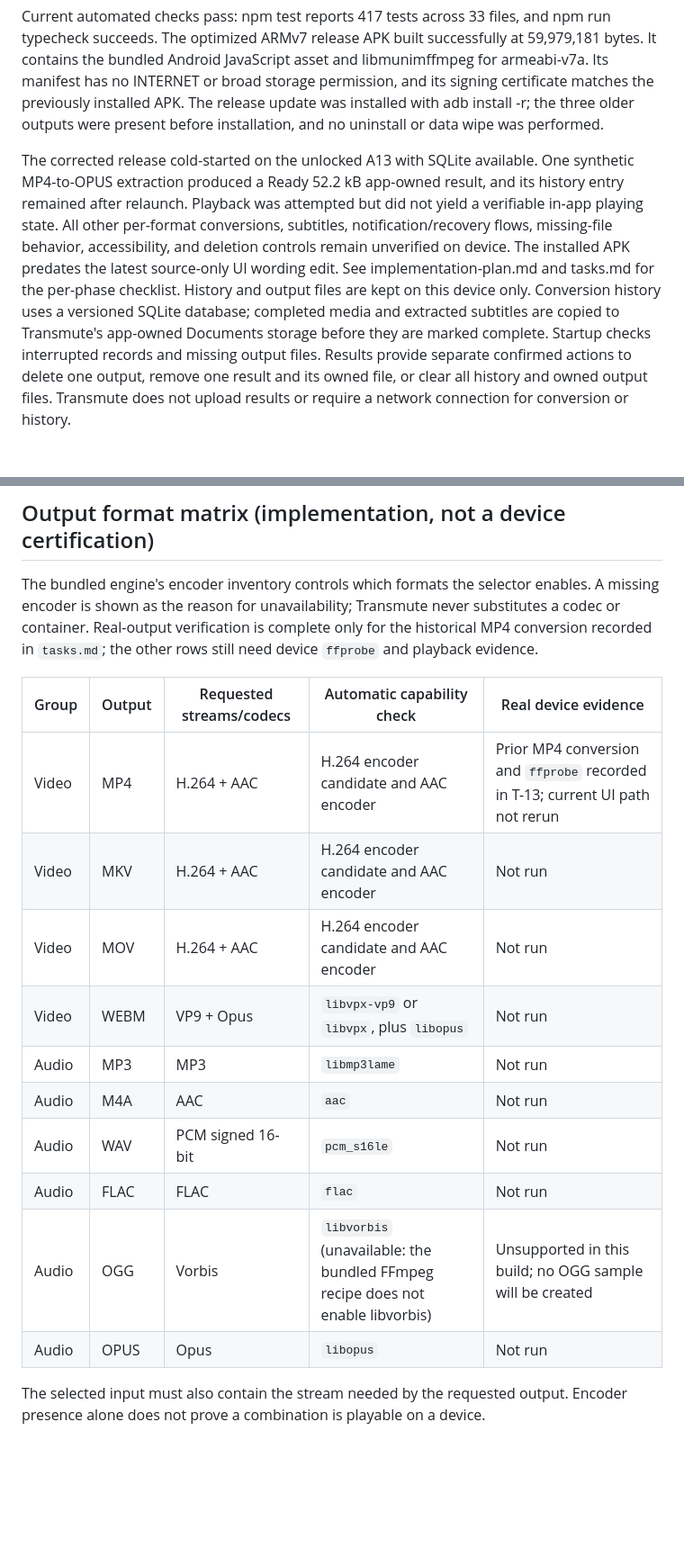
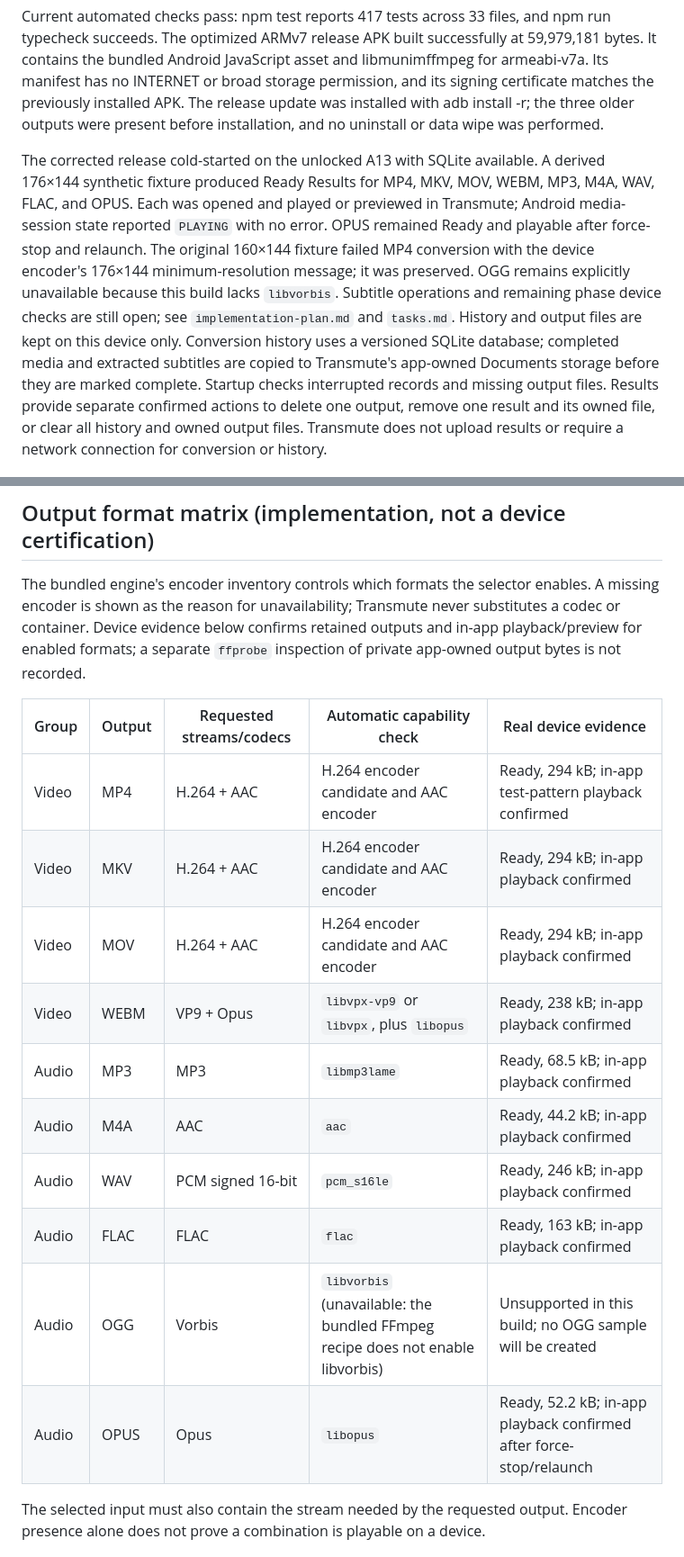
Before and after one commit to shazzark/transmute, a Markdown page: Readme.md, 2 parts joined by grey strips. Shown at 90% size. Rendered like a GitHub page; blank space fills up the shorter version.

Commit message:
docs: record A13 format and playback verification

```diff
--- a/Readme.md
+++ b/Readme.md
@@ -10,7 +10,7 @@ Historical A13 verification on 2026-11-07 used an earlier APK: Home safe areas,
 
 Current automated checks pass: npm test reports 417 tests across 33 files, and npm run typecheck succeeds. The optimized ARMv7 release APK built successfully at 59,979,181 bytes. It contains the bundled Android JavaScript asset and libmunimffmpeg for armeabi-v7a. Its manifest has no INTERNET or broad storage permission, and its signing certificate matches the previously installed APK. The release update was installed with adb install -r; the three older outputs were present before installation, and no uninstall or data wipe was performed.
 
-The corrected release cold-started on the unlocked A13 with SQLite available. One synthetic MP4-to-OPUS extraction produced a Ready 52.2 kB app-owned result, and its history entry remained after relaunch. Playback was attempted but did not yield a verifiable in-app playing state. All other per-format conversions, subtitles, notification/recovery flows, missing-file behavior, accessibility, and deletion controls remain unverified on device. The installed APK predates the latest source-only UI wording edit. See implementation-plan.md and tasks.md for the per-phase checklist.
+The corrected release cold-started on the unlocked A13 with SQLite available. A derived 176×144 synthetic fixture produced Ready Results for MP4, MKV, MOV, WEBM, MP3, M4A, WAV, FLAC, and OPUS. Each was opened and played or previewed in Transmute; Android media-session state reported `PLAYING` with no error. OPUS remained Ready and playable after force-stop and relaunch. The original 160×144 fixture failed MP4 conversion with the device encoder's 176×144 minimum-resolution message; it was preserved. OGG remains explicitly unavailable because this build lacks `libvorbis`. Subtitle operations and remaining phase device checks are still open; see `implementation-plan.md` and `tasks.md`.
 History and output files are kept on this device only. Conversion history uses a versioned SQLite database; completed media and extracted subtitles are copied to Transmute's app-owned Documents storage before they are marked complete. Startup checks interrupted records and missing output files. Results provide separate confirmed actions to delete one output, remove one result and its owned file, or clear all history and owned output files. Transmute does not upload results or require a network connection for conversion or history.
 
 ## Features implemented (device verification remains open)
@@ -24,20 +24,20 @@ History and output files are kept on this device only. Conversion history uses a
 
 ## Output format matrix (implementation, not a device certification)
 
-The bundled engine's encoder inventory controls which formats the selector enables. A missing encoder is shown as the reason for unavailability; Transmute never substitutes a codec or container. Real-output verification is complete only for the historical MP4 conversion recorded in `tasks.md`; the other rows still need device `ffprobe` and playback evidence.
+The bundled engine's encoder inventory controls which formats the selector enables. A missing encoder is shown as the reason for unavailability; Transmute never substitutes a codec or container. Device evidence below confirms retained outputs and in-app playback/preview for enabled formats; a separate `ffprobe` inspection of private app-owned output bytes is not recorded.
 
 | Group | Output | Requested streams/codecs | Automatic capability check | Real device evidence |
 |---|---|---|---|---|
-| Video | MP4 | H.264 + AAC | H.264 encoder candidate and AAC encoder | Prior MP4 conversion and `ffprobe` recorded in T-13; current UI path not rerun |
-| Video | MKV | H.264 + AAC | H.264 encoder candidate and AAC encoder | Not run |
-| Video | MOV | H.264 + AAC | H.264 encoder candidate and AAC encoder | Not run |
-| Video | WEBM | VP9 + Opus | `libvpx-vp9` or `libvpx`, plus `libopus` | Not run |
-| Audio | MP3 | MP3 | `libmp3lame` | Not run |
-| Audio | M4A | AAC | `aac` | Not run |
-| Audio | WAV | PCM signed 16-bit | `pcm_s16le` | Not run |
-| Audio | FLAC | FLAC | `flac` | Not run |
+| Video | MP4 | H.264 + AAC | H.264 encoder candidate and AAC encoder | Ready, 294 kB; in-app test-pattern playback confirmed |
+| Video | MKV | H.264 + AAC | H.264 encoder candidate and AAC encoder | Ready, 294 kB; in-app playback confirmed |
+| Video | MOV | H.264 + AAC | H.264 encoder candidate and AAC encoder | Ready, 294 kB; in-app playback confirmed |
+| Video | WEBM | VP9 + Opus | `libvpx-vp9` or `libvpx`, plus `libopus` | Ready, 238 kB; in-app playback confirmed |
+| Audio | MP3 | MP3 | `libmp3lame` | Ready, 68.5 kB; in-app playback confirmed |
+| Audio | M4A | AAC | `aac` | Ready, 44.2 kB; in-app playback confirmed |
+| Audio | WAV | PCM signed 16-bit | `pcm_s16le` | Ready, 246 kB; in-app playback confirmed |
+| Audio | FLAC | FLAC | `flac` | Ready, 163 kB; in-app playback confirmed |
 | Audio | OGG | Vorbis | `libvorbis` (unavailable: the bundled FFmpeg recipe does not enable libvorbis) | Unsupported in this build; no OGG sample will be created |
-| Audio | OPUS | Opus | `libopus` | Not run |
+| Audio | OPUS | Opus | `libopus` | Ready, 52.2 kB; in-app playback confirmed after force-stop/relaunch |
 
 The selected input must also contain the stream needed by the requested output. Encoder presence alone does not prove a combination is playable on a device.
 
```
Also changed, not shown: implementation-plan.md (+21 -13 lines), tasks.md (+18 -9 lines).
